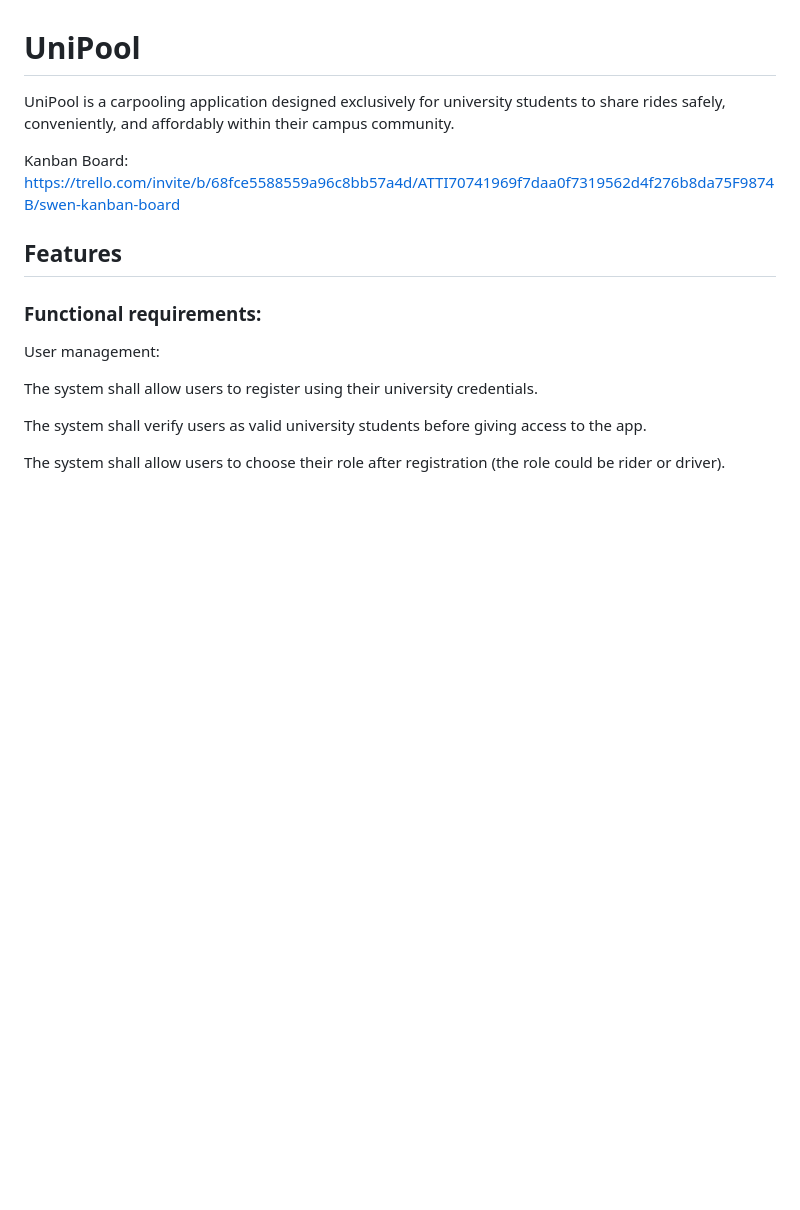
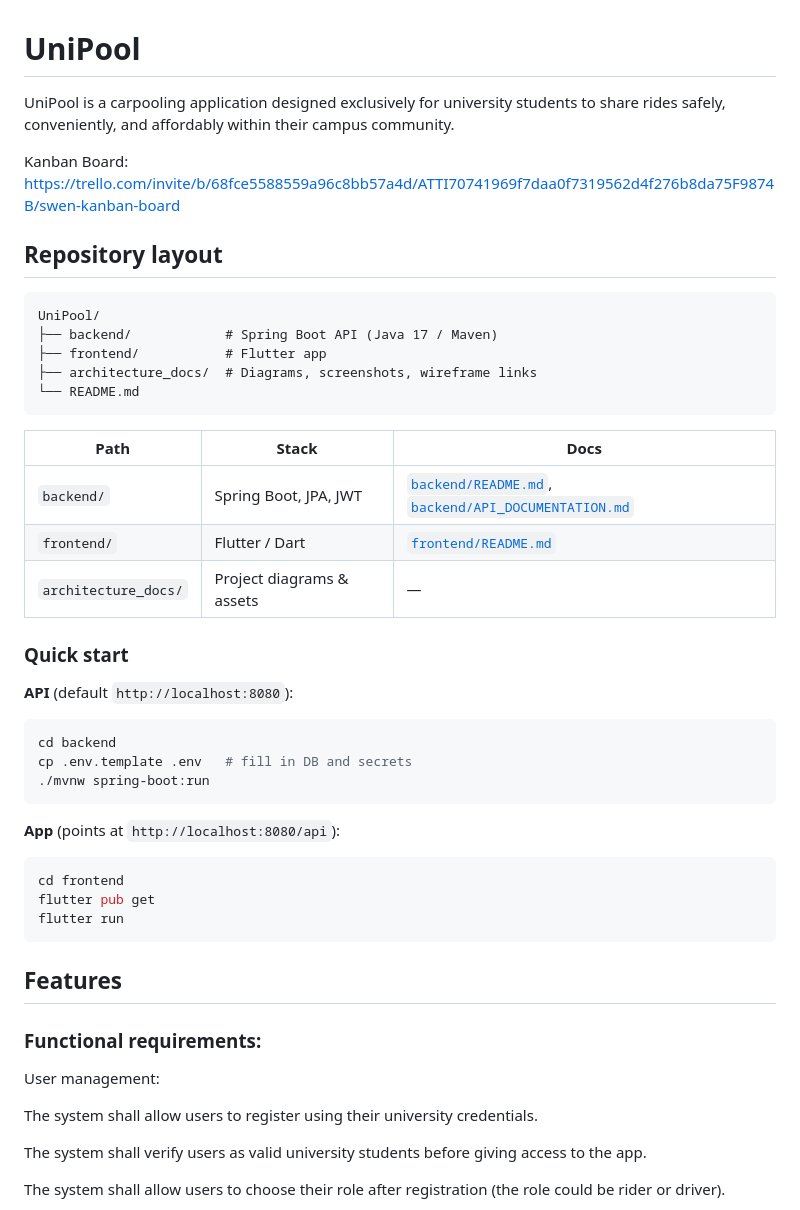
Before and after one commit to devZiyad/UniPool, a Markdown page: README.md, the part around the change. GitHub-like rendering; blank space fills up the shorter version.

Commit message:
Document monorepo layout and quick start in root README.
Co-authored-by: Cursor <cursoragent@cursor.com>

````diff
--- a/README.md
+++ b/README.md
@@ -3,6 +3,40 @@
 UniPool is a carpooling application designed exclusively for university students to share rides safely, conveniently, and affordably within their campus community.
 
 Kanban Board: https://trello.com/invite/b/68fce5588559a96c8bb57a4d/ATTI70741969f7daa0f7319562d4f276b8da75F9874B/swen-kanban-board
+
+## Repository layout
+
+```
+UniPool/
+├── backend/            # Spring Boot API (Java 17 / Maven)
+├── frontend/           # Flutter app
+├── architecture_docs/  # Diagrams, screenshots, wireframe links
+└── README.md
+```
+
+| Path | Stack | Docs |
+|------|--------|------|
+| `backend/` | Spring Boot, JPA, JWT | [`backend/README.md`](backend/README.md), [`backend/API_DOCUMENTATION.md`](backend/API_DOCUMENTATION.md) |
+| `frontend/` | Flutter / Dart | [`frontend/README.md`](frontend/README.md) |
+| `architecture_docs/` | Project diagrams & assets | — |
+
+### Quick start
+
+**API** (default `http://localhost:8080`):
+
+```bash
+cd backend
+cp .env.template .env   # fill in DB and secrets
+./mvnw spring-boot:run
+```
+
+**App** (points at `http://localhost:8080/api`):
+
+```bash
+cd frontend
+flutter pub get
+flutter run
+```
 
 ## Features
 
````
